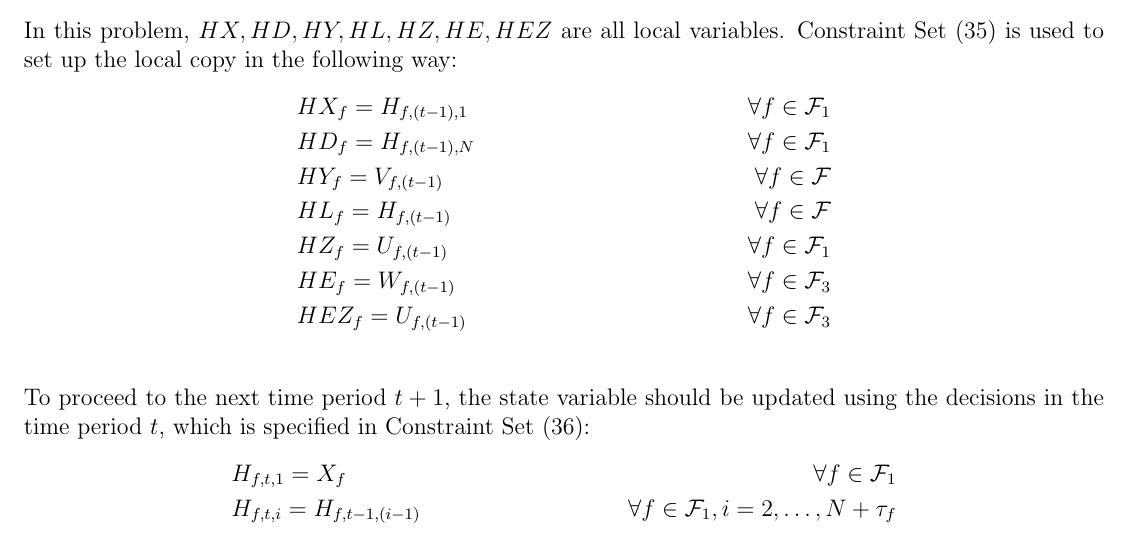
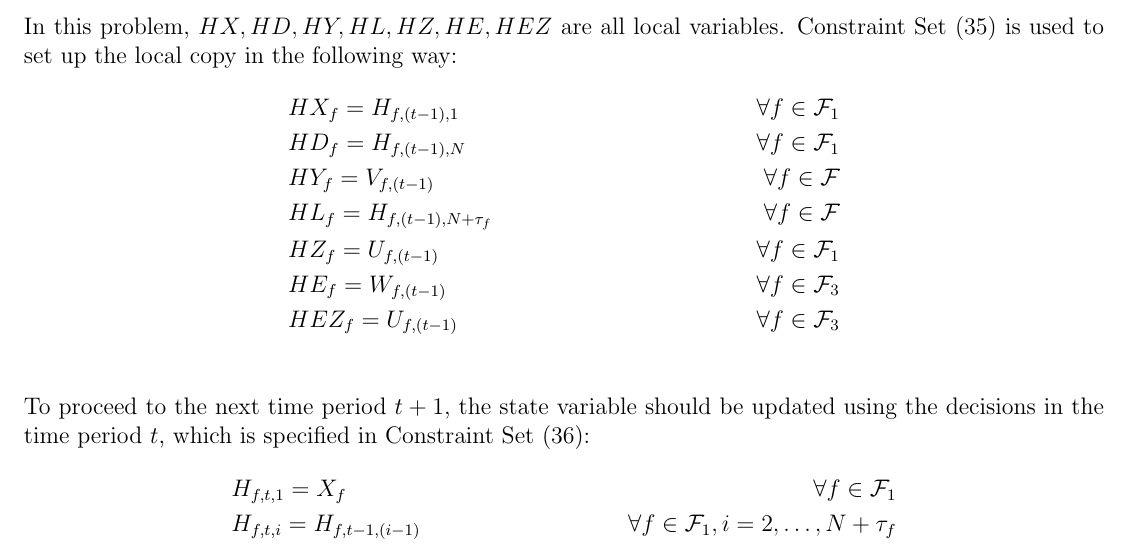
Before and after one commit to haoxiangyang89/GDPOptimize, a LaTeX document (GDP_Model.tex): part of page 8 of 10 before the commit and part of page 8 of 11 after it, cut so that both start at the same text. Compiled offline with pdfLaTeX.

Commit message:
Corrected the math prog creation functions
Corrected the math prog creation functions

```diff
--- a/GDP_Model.tex
+++ b/GDP_Model.tex
@@ -185,7 +185,7 @@
 		& HX_f = H_{f,(t-1),1}& \forall f \in \mathcal{F}_1\\
 		& HD_f = H_{f,(t-1),N}& \forall f \in \mathcal{F}_1\\
 		& HY_f = V_{f,(t-1)}& \forall f \in \mathcal{F}\\
-		& HL_f = H_{f,(t-1)}& \forall f \in \mathcal{F}\\
+		& HL_f = H_{f,(t-1),N+\tau_{f}}& \forall f \in \mathcal{F}\\
 		& HZ_f = U_{f,(t-1)}& \forall f \in \mathcal{F}_1\\
 		& HE_f = W_{f,(t-1)}& \forall f \in \mathcal{F}_3\\
 		& HEZ_f = U_{f,(t-1)}& \forall f \in \mathcal{F}_3\\
```
Also changed, not shown: 4 other files.
